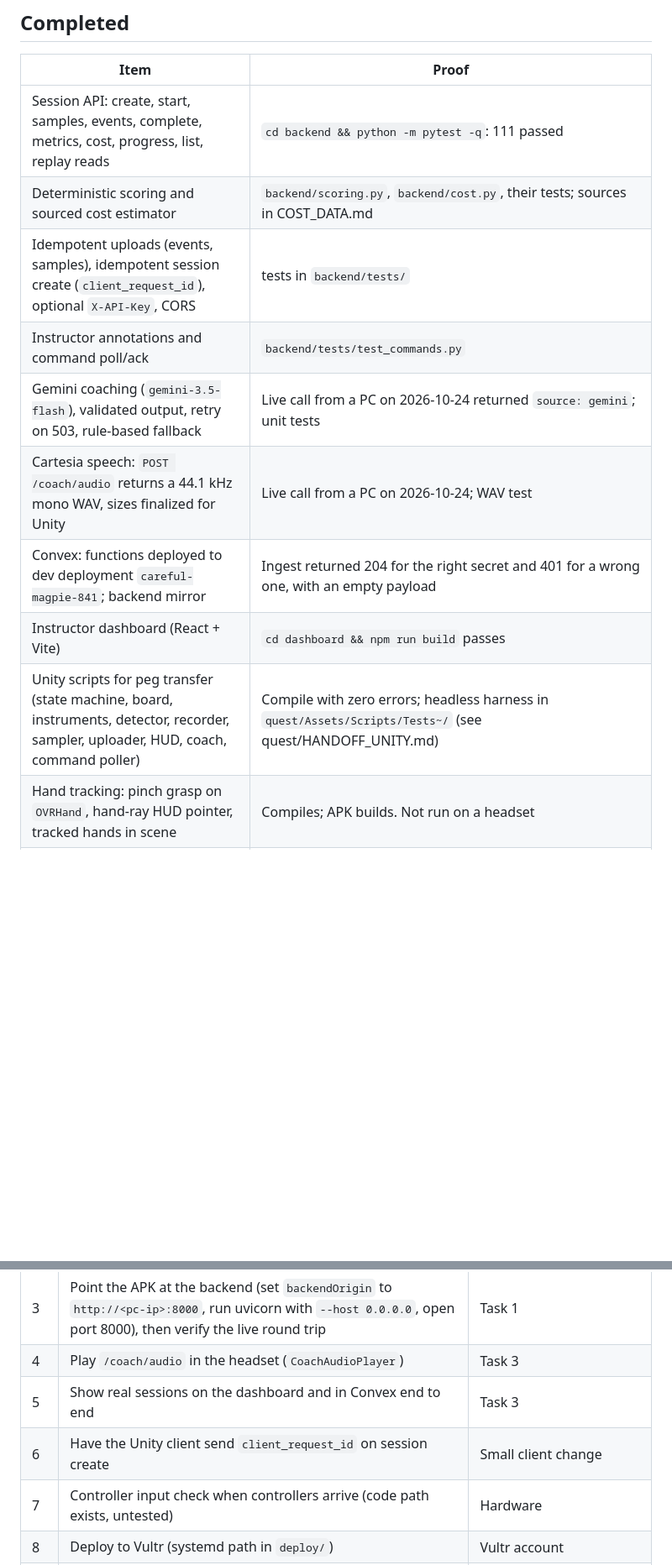
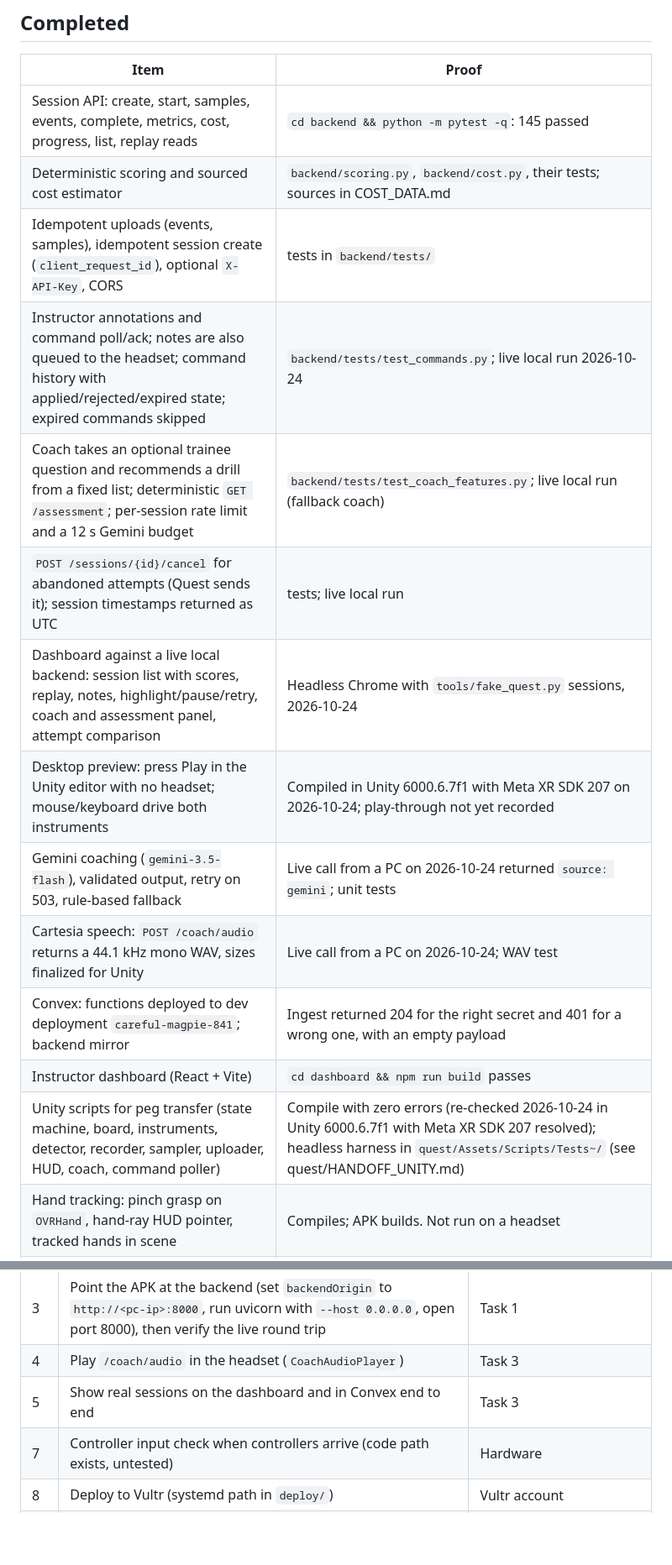
Before and after one commit to ShawnJoshua03/Jeremy.ai, a Markdown page: docs/STATUS.md, 2 parts joined by grey strips. Shown at 84% size. Drawn GitHub-style; blank space fills up the shorter version.

Commit message:
STATUS: record today's verified work and close fixed items

```diff
--- a/docs/STATUS.md
+++ b/docs/STATUS.md
@@ -5,15 +5,19 @@ As of 2026-10-24. Every "verified" item names its proof. Anything not listed as
 ## Completed
 | Item | Proof |
 |---|---|
-| Session API: create, start, samples, events, complete, metrics, cost, progress, list, replay reads | `cd backend && python -m pytest -q`: 111 passed |
+| Session API: create, start, samples, events, complete, metrics, cost, progress, list, replay reads | `cd backend && python -m pytest -q`: 145 passed |
 | Deterministic scoring and sourced cost estimator | `backend/scoring.py`, `backend/cost.py`, their tests; sources in COST_DATA.md |
 | Idempotent uploads (events, samples), idempotent session create (`client_request_id`), optional `X-API-Key`, CORS | tests in `backend/tests/` |
-| Instructor annotations and command poll/ack | `backend/tests/test_commands.py` |
+| Instructor annotations and command poll/ack; notes are also queued to the headset; command history with applied/rejected/expired state; expired commands skipped | `backend/tests/test_commands.py`; live local run 2026-10-24 |
+| Coach takes an optional trainee question and recommends a drill from a fixed list; deterministic `GET /assessment`; per-session rate limit and a 12 s Gemini budget | `backend/tests/test_coach_features.py`; live local run (fallback coach) |
+| `POST /sessions/{id}/cancel` for abandoned attempts (Quest sends it); session timestamps returned as UTC | tests; live local run |
+| Dashboard against a live local backend: session list with scores, replay, notes, highlight/pause/retry, coach and assessment panel, attempt comparison | Headless Chrome with `tools/fake_quest.py` sessions, 2026-10-24 |
+| Desktop preview: press Play in the Unity editor with no headset; mouse/keyboard drive both instruments | Compiled in Unity 6000.6.7f1 with Meta XR SDK 207 on 2026-10-24; play-through not yet recorded |
 | Gemini coaching (`gemini-3.5-flash`), validated output, retry on 503, rule-based fallback | Live call from a PC on 2026-10-24 returned `source: gemini`; unit tests |
 | Cartesia speech: `POST /coach/audio` returns a 44.1 kHz mono WAV, sizes finalized for Unity | Live call from a PC on 2026-10-24; WAV test |
 | Convex: functions deployed to dev deployment `careful-magpie-841`; backend mirror | Ingest returned 204 for the right secret and 401 for a wrong one, with an empty payload |
 | Instructor dashboard (React + Vite) | `cd dashboard && npm run build` passes |
-| Unity scripts for peg transfer (state machine, board, instruments, detector, recorder, sampler, uploader, HUD, coach, command poller) | Compile with zero errors; headless harness in `quest/Assets/Scripts/Tests~/` (see quest/HANDOFF_UNITY.md) |
+| Unity scripts for peg transfer (state machine, board, instruments, detector, recorder, sampler, uploader, HUD, coach, command poller) | Compile with zero errors (re-checked 2026-10-24 in Unity 6000.6.7f1 with Meta XR SDK 207 resolved); headless harness in `quest/Assets/Scripts/Tests~/` (see quest/HANDOFF_UNITY.md) |
 | Hand tracking: pinch grasp on `OVRHand`, hand-ray HUD pointer, tracked hands in scene | Compiles; APK builds. Not run on a headset |
 | Quest APK | `quest/Builds/Jeremy.apk` (about 60 MB); `aapt2` manifest shows hand tracking, passthrough, Vulkan, arm64. Rebuild with menu `Jeremy > Build APK` or `Unity -batchMode -executeMethod Jeremy.EditorTools.QuestBuild.BuildApk` |
 
@@ -28,7 +32,6 @@ None assigned. All agent branches are merged.
 | 3 | Point the APK at the backend (set `backendOrigin` to `http://<pc-ip>:8000`, run uvicorn with `--host 0.0.0.0`, open port 8000), then verify the live round trip | Task 1 |
 | 4 | Play `/coach/audio` in the headset (`CoachAudioPlayer`) | Task 3 |
 | 5 | Show real sessions on the dashboard and in Convex end to end | Task 3 |
-| 6 | Have the Unity client send `client_request_id` on session create | Small client change |
 | 7 | Controller input check when controllers arrive (code path exists, untested) | Hardware |
 | 8 | Deploy to Vultr (systemd path in `deploy/`) | Vultr account |
 | 9 | Run against Postgres | A Postgres server (Docker needs WSL; WSL is not installed) |
```
Also changed, not shown: other parts of docs/STATUS.md (+2 -3 lines).
